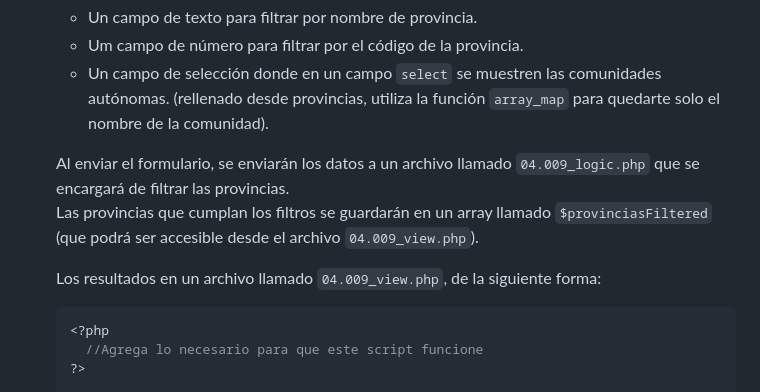
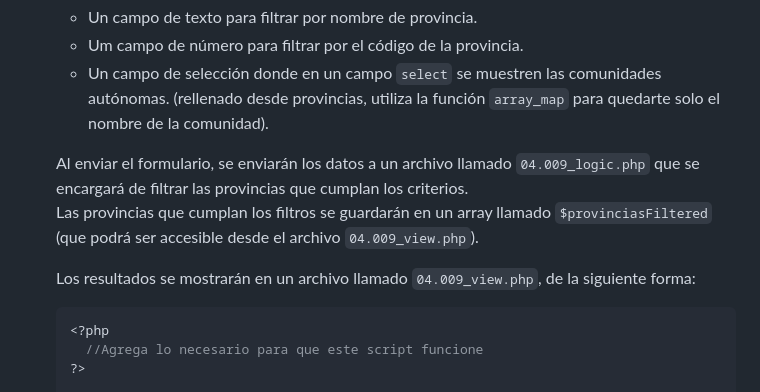
Before and after one commit to jssdocente/2425_DWES, a Markdown page: UT1/EC/04_ejercicios_require.md, the part around one of its changes. Drawn GitHub-style.

````diff
--- a/UT1/EC/04_ejercicios_require.md
+++ b/UT1/EC/04_ejercicios_require.md
@@ -351,11 +351,10 @@ Utilizando el fichero [data.php](_res/data.php), que contiene un array `$provinc
   - Um campo de número para filtrar por el código de la provincia.
   - Un campo de selección donde en un campo `select` se muestren las comunidades autónomas. (rellenado desde provincias, utiliza la función `array_map` para quedarte solo el nombre de la comunidad).
 
-  Al enviar el formulario, se enviarán los datos a un archivo llamado `04.009_logic.php` que se encargará de filtrar las provincias.<br>
+  Al enviar el formulario, se enviarán los datos a un archivo llamado `04.009_logic.php` que se encargará de filtrar las provincias que cumplan los criterios.<br>
   Las provincias que cumplan los filtros se guardarán en un array llamado `$provinciasFiltered` (que podrá ser accesible desde el archivo `04.009_view.php`).
 
-
-   Los resultados en un archivo llamado `04.009_view.php`, de la siguiente forma:
+   Los resultados se mostrarán en un archivo llamado `04.009_view.php`, de la siguiente forma:
 
   ```php
   <?php
````
Also changed, not shown: other parts of UT1/EC/04_ejercicios_require.md (+3 -1 lines), UT1/EC/03_ejercicios_formularios.md (+4 -14 lines).
